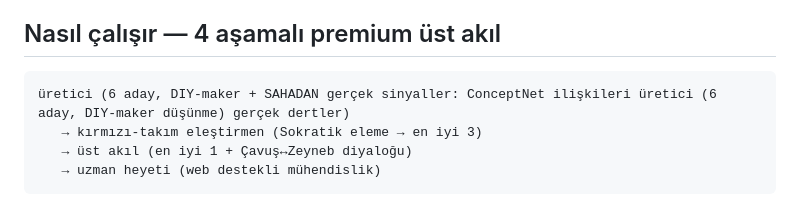
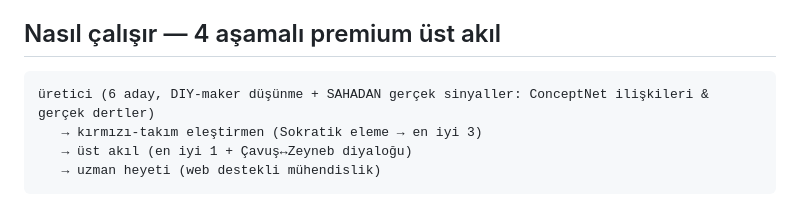
Before and after one commit to neverexpect277-lang/4c1z, a Markdown page: README.md, the part around the change. Rendered like a GitHub page.

Commit message:
README: bozuk 'Nasıl çalışır' satırını düzelt

````diff
--- a/README.md
+++ b/README.md
@@ -6,7 +6,7 @@ Dünyada ve Türkiye'de olmayan, yarı-teknolojik, herkesin kullanabileceği **y
 
 ## Nasıl çalışır — 4 aşamalı premium üst akıl
 ```
-üretici (6 aday, DIY-maker + SAHADAN gerçek sinyaller: ConceptNet ilişkileri üretici (6 aday, DIY-maker düşünme) gerçek dertler)
+üretici (6 aday, DIY-maker düşünme + SAHADAN gerçek sinyaller: ConceptNet ilişkileri & gerçek dertler)
    → kırmızı-takım eleştirmen (Sokratik eleme → en iyi 3)
    → üst akıl (en iyi 1 + Çavuş↔Zeyneb diyaloğu)
    → uzman heyeti (web destekli mühendislik)
````
